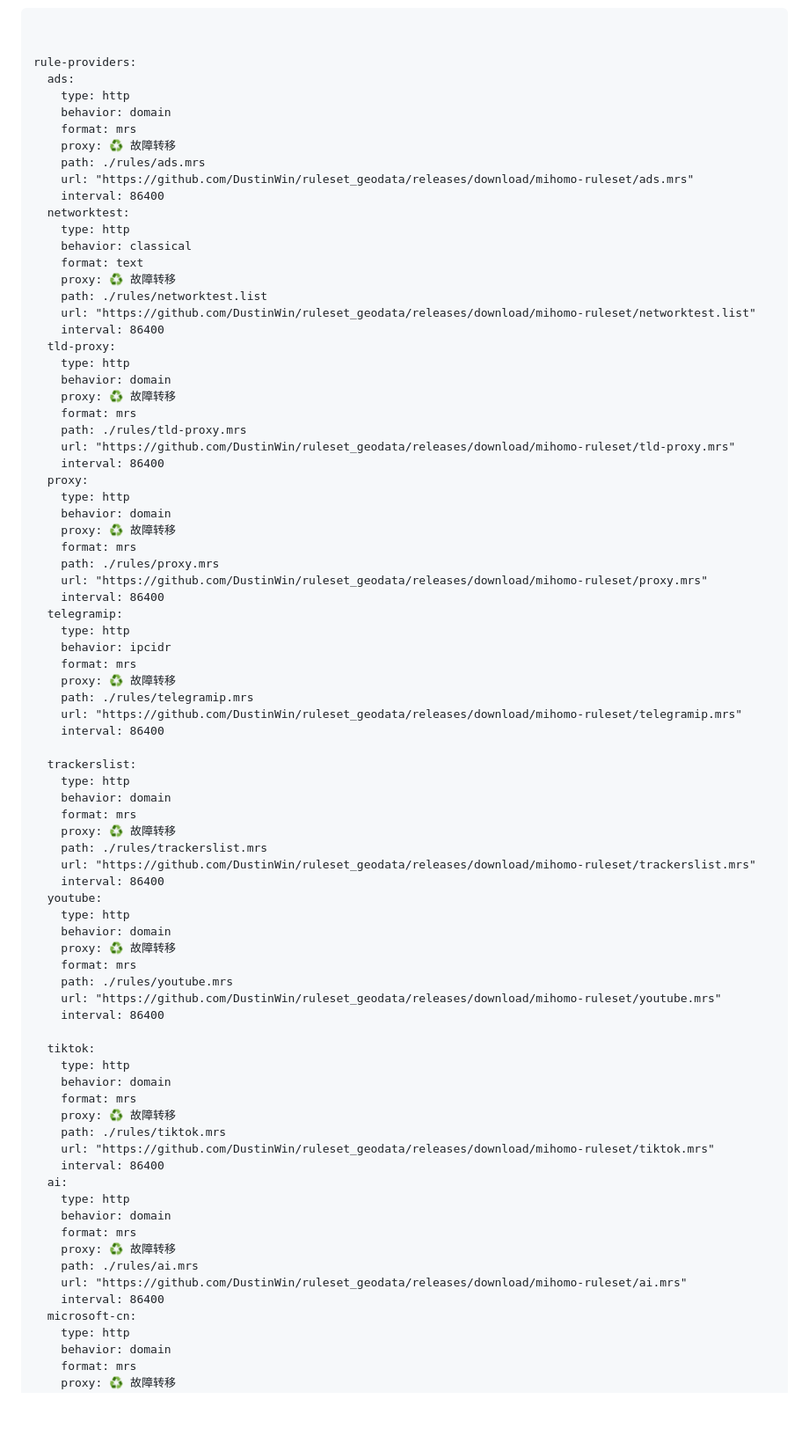
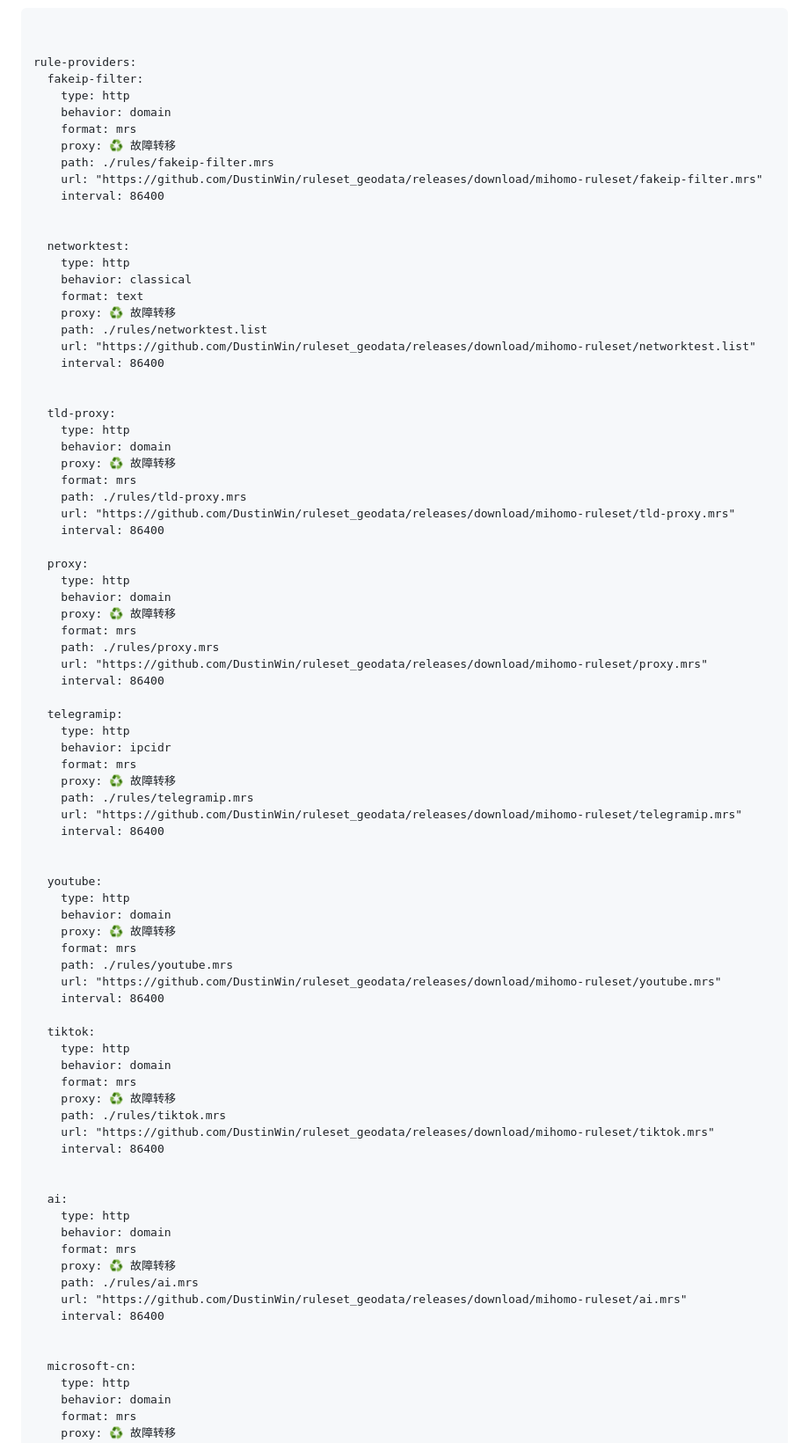
Before and after one commit to 4evergr8/worker-sub-merge, a Markdown page: README.md, the part around one of its changes. Shown at 88% size. Rendered like a GitHub page; blank space fills up the shorter version.

```diff
--- a/README.md
+++ b/README.md
@@ -138,14 +178,16 @@ dns:
 
 
 rule-providers:
-  ads:
+  fakeip-filter:
     type: http
     behavior: domain
     format: mrs
     proxy: ♻️ 故障转移
-    path: ./rules/ads.mrs
-    url: "https://github.com/DustinWin/ruleset_geodata/releases/download/mihomo-ruleset/ads.mrs"
+    path: ./rules/fakeip-filter.mrs
+    url: "https://github.com/DustinWin/ruleset_geodata/releases/download/mihomo-ruleset/fakeip-filter.mrs"
     interval: 86400
+
+
   networktest:
     type: http
     behavior: classical
@@ -154,6 +196,8 @@ rule-providers:
     path: ./rules/networktest.list
     url: "https://github.com/DustinWin/ruleset_geodata/releases/download/mihomo-ruleset/networktest.list"
     interval: 86400
+
+
   tld-proxy:
     type: http
     behavior: domain
@@ -162,6 +206,7 @@ rule-providers:
     path: ./rules/tld-proxy.mrs
     url: "https://github.com/DustinWin/ruleset_geodata/releases/download/mihomo-ruleset/tld-proxy.mrs"
     interval: 86400
+
   proxy:
     type: http
     behavior: domain
@@ -170,6 +215,7 @@ rule-providers:
     path: ./rules/proxy.mrs
     url: "https://github.com/DustinWin/ruleset_geodata/releases/download/mihomo-ruleset/proxy.mrs"
     interval: 86400
+
   telegramip:
     type: http
     behavior: ipcidr
@@ -179,14 +225,7 @@ rule-providers:
     url: "https://github.com/DustinWin/ruleset_geodata/releases/download/mihomo-ruleset/telegramip.mrs"
     interval: 86400
 
-  trackerslist:
-    type: http
-    behavior: domain
-    format: mrs
-    proxy: ♻️ 故障转移
-    path: ./rules/trackerslist.mrs
-    url: "https://github.com/DustinWin/ruleset_geodata/releases/download/mihomo-ruleset/trackerslist.mrs"
-    interval: 86400
+
   youtube:
     type: http
     behavior: domain
@@ -204,6 +243,8 @@ rule-providers:
     path: ./rules/tiktok.mrs
     url: "https://github.com/DustinWin/ruleset_geodata/releases/download/mihomo-ruleset/tiktok.mrs"
     interval: 86400
+
+
   ai:
     type: http
     behavior: domain
@@ -212,6 +253,8 @@ rule-providers:
     path: ./rules/ai.mrs
     url: "https://github.com/DustinWin/ruleset_geodata/releases/download/mihomo-ruleset/ai.mrs"
     interval: 86400
+
+
   microsoft-cn:
     type: http
     behavior: domain
```
Also changed, not shown: other parts of README.md (+124 -68 lines).
